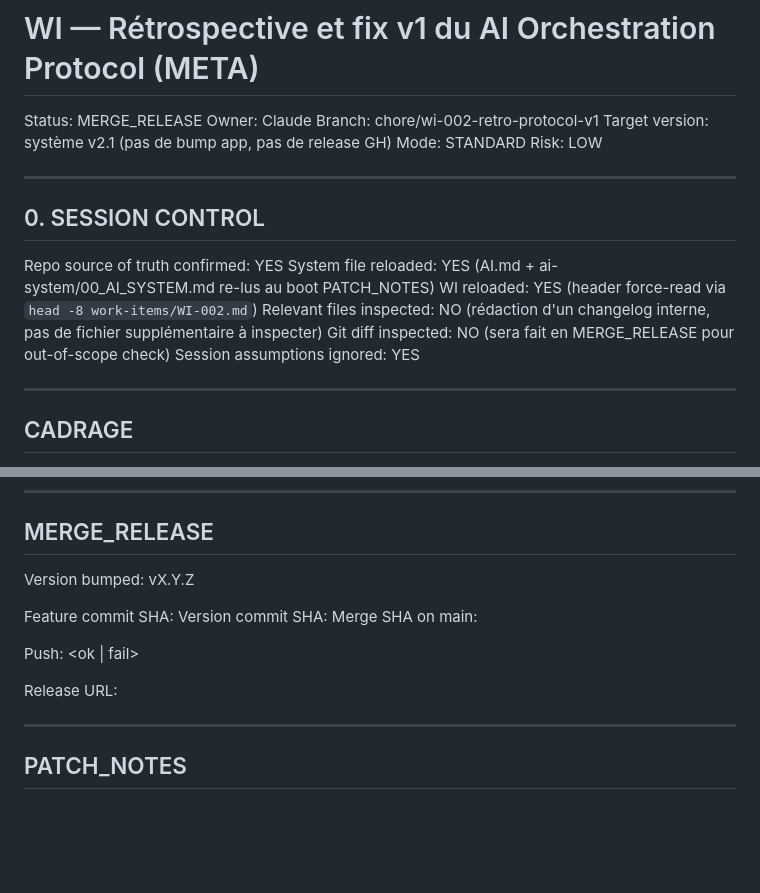
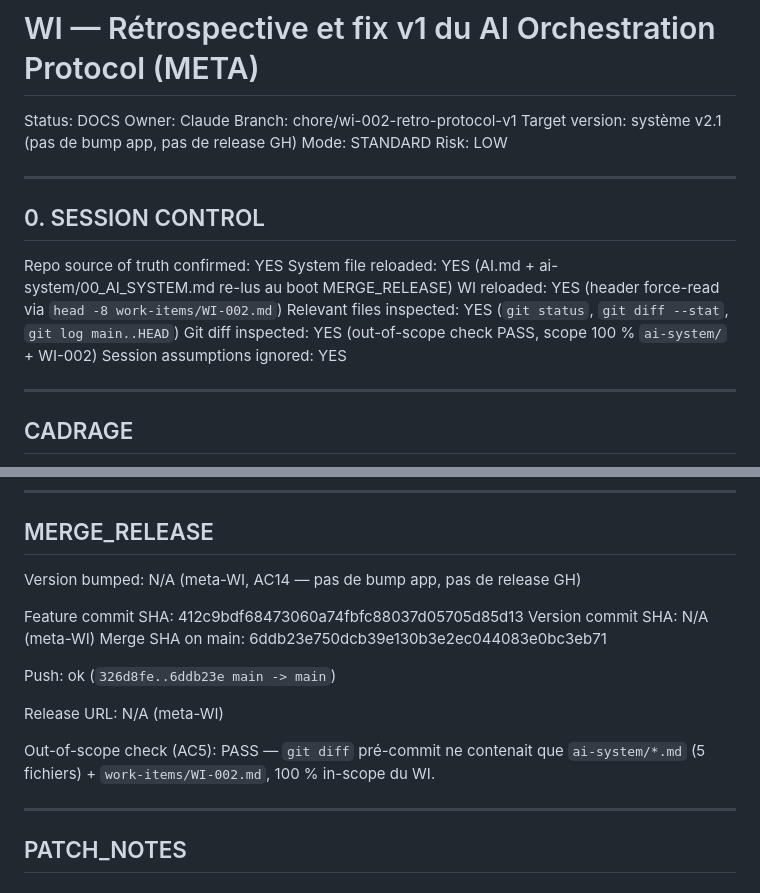
Before and after one commit to iodatarnaud/atelier-project, a Markdown page: work-items/WI-002.md, 2 parts joined by grey strips. GitHub-like rendering; blank space fills up the shorter version.

Commit message:
chore(wi-002): post-merge metadata MERGE_RELEASE
SHAs feature/merge + transition Status → DOCS.
Métadonnées renseignées après le merge (référencent le merge lui-même).

Co-Authored-By: Claude Opus 4.7 (1M context) <noreply@anthropic.com>

```diff
--- a/work-items/WI-002.md
+++ b/work-items/WI-002.md
@@ -1,6 +1,6 @@
 # WI — Rétrospective et fix v1 du AI Orchestration Protocol (META)
 
-Status: MERGE_RELEASE
+Status: DOCS
 Owner: Claude
 Branch: chore/wi-002-retro-protocol-v1
 Target version: système v2.1 (pas de bump app, pas de release GH)
@@ -12,10 +12,10 @@ Risk: LOW
 ## 0. SESSION CONTROL
 
 Repo source of truth confirmed: YES
-System file reloaded: YES (AI.md + ai-system/00_AI_SYSTEM.md re-lus au boot PATCH_NOTES)
+System file reloaded: YES (AI.md + ai-system/00_AI_SYSTEM.md re-lus au boot MERGE_RELEASE)
 WI reloaded: YES (header force-read via `head -8 work-items/WI-002.md`)
-Relevant files inspected: NO (rédaction d'un changelog interne, pas de fichier supplémentaire à inspecter)
-Git diff inspected: NO (sera fait en MERGE_RELEASE pour out-of-scope check)
+Relevant files inspected: YES (`git status`, `git diff --stat`, `git log main..HEAD`)
+Git diff inspected: YES (out-of-scope check PASS, scope 100 % `ai-system/` + WI-002)
 Session assumptions ignored: YES
 
 ---
@@ -482,15 +482,17 @@ Issues:
 
 ## MERGE_RELEASE
 
-Version bumped: vX.Y.Z
+Version bumped: N/A (meta-WI, AC14 — pas de bump app, pas de release GH)
 
-Feature commit SHA:
-Version commit SHA:
-Merge SHA on main:
+Feature commit SHA: 412c9bdf68473060a74fbfc88037d05705d85d13
+Version commit SHA: N/A (meta-WI)
+Merge SHA on main: 6ddb23e750dcb39e130b3e2ec044083e0bc3eb71
 
-Push: <ok | fail>
+Push: ok (`326d8fe..6ddb23e main -> main`)
 
-Release URL:
+Release URL: N/A (meta-WI)
+
+Out-of-scope check (AC5): PASS — `git diff` pré-commit ne contenait que `ai-system/*.md` (5 fichiers) + `work-items/WI-002.md`, 100 % in-scope du WI.
 
 ---
 
```
